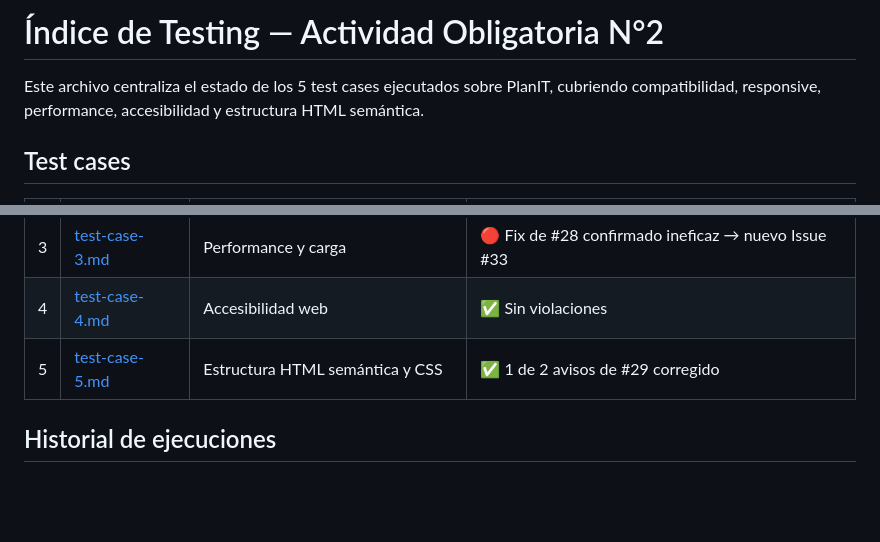
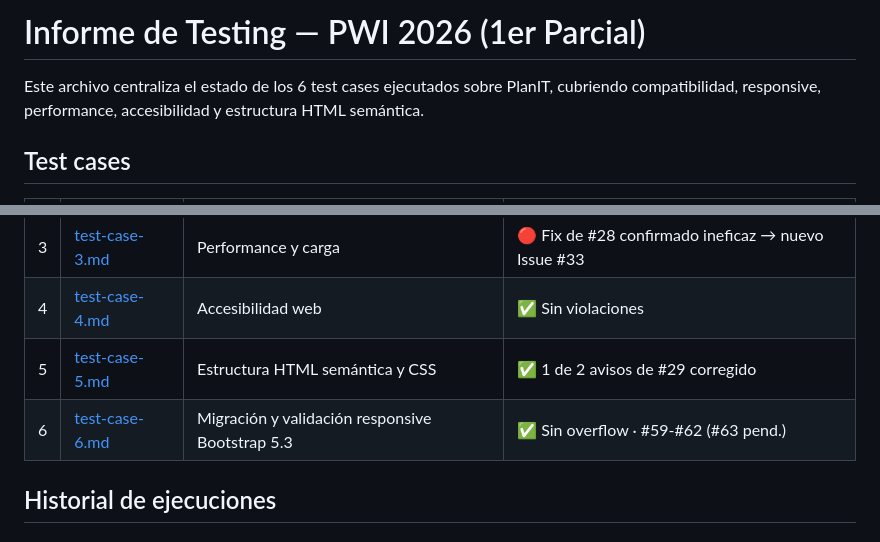
Before and after one commit to carolabenvenuto-uces/planit, a Markdown page: docs/04-testing/testing-doc.md, 2 parts joined by grey strips. Rendered like a GitHub page; blank space fills up the shorter version.

Commit message:
docs(testing): incorporar titulo del 1er parcial, 6 test cases y fila de TC-6

```diff
--- a/docs/04-testing/testing-doc.md
+++ b/docs/04-testing/testing-doc.md
@@ -1,8 +1,6 @@
-# Índice de Testing — Actividad Obligatoria N°2
+# Informe de Testing — PWI 2026 (1er Parcial)
 
-Este archivo centraliza el estado de los 5 test cases ejecutados sobre
-PlanIT, cubriendo compatibilidad, responsive, performance, accesibilidad
-y estructura HTML semántica.
+Este archivo centraliza el estado de los 6 test cases ejecutados sobre PlanIT, cubriendo compatibilidad, responsive, performance, accesibilidad y estructura HTML semántica.
 
 ## Test cases
 
@@ -13,7 +11,7 @@ y estructura HTML semántica.
 | 3 | [test-case-3.md](test-case-3.md) | Performance y carga | 🔴 Fix de #28 confirmado ineficaz → nuevo Issue #33 |
 | 4 | [test-case-4.md](test-case-4.md) | Accesibilidad web | ✅ Sin violaciones |
 | 5 | [test-case-5.md](test-case-5.md) | Estructura HTML semántica y CSS | ✅ 1 de 2 avisos de #29 corregido |
-
+| 6 | [test-case-6.md](test-case-6.md) | Migración y validación responsive Bootstrap 5.3 | ✅ Sin overflow · #59-#62 (#63 pend.) |
 ## Historial de ejecuciones
 
 ### Ronda 1 — Playwright directo, 21/09/2026
```
